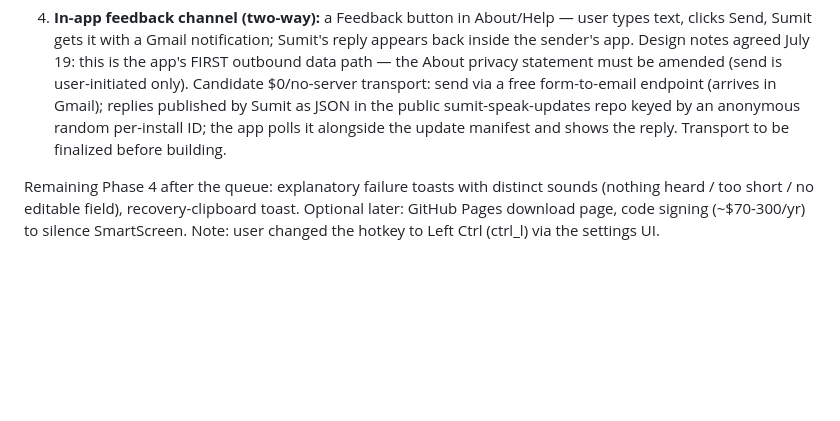
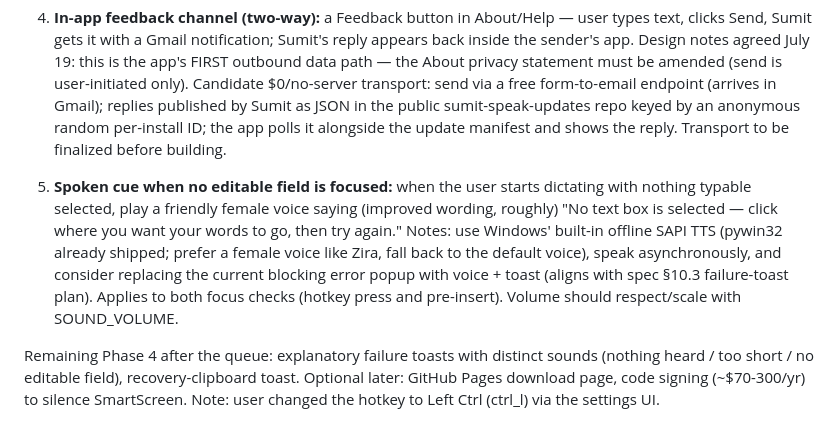
Before and after one commit to sumitdas76/talkative, a Markdown page: CLAUDE.md, the part around the change. Drawn GitHub-style; blank space fills up the shorter version.

Commit message:
Queue change request 5: spoken no-target cue (offline SAPI TTS)
Co-Authored-By: Claude Fable 5 <noreply@anthropic.com>

```diff
--- a/CLAUDE.md
+++ b/CLAUDE.md
@@ -276,6 +276,17 @@ first-run try-it-now box (try_it_now.py, first_run_done settings key).
    update manifest and shows the reply. Transport to be finalized
    before building.
 
+5. **Spoken cue when no editable field is focused:** when the user
+   starts dictating with nothing typable selected, play a friendly
+   female voice saying (improved wording, roughly) "No text box is
+   selected — click where you want your words to go, then try again."
+   Notes: use Windows' built-in offline SAPI TTS (pywin32 already
+   shipped; prefer a female voice like Zira, fall back to the default
+   voice), speak asynchronously, and consider replacing the current
+   blocking error popup with voice + toast (aligns with spec §10.3
+   failure-toast plan). Applies to both focus checks (hotkey press and
+   pre-insert). Volume should respect/scale with SOUND_VOLUME.
+
 Remaining Phase 4 after the queue: explanatory failure toasts with
 distinct sounds (nothing heard / too short / no editable field),
 recovery-clipboard toast. Optional later: GitHub Pages download page,
```
